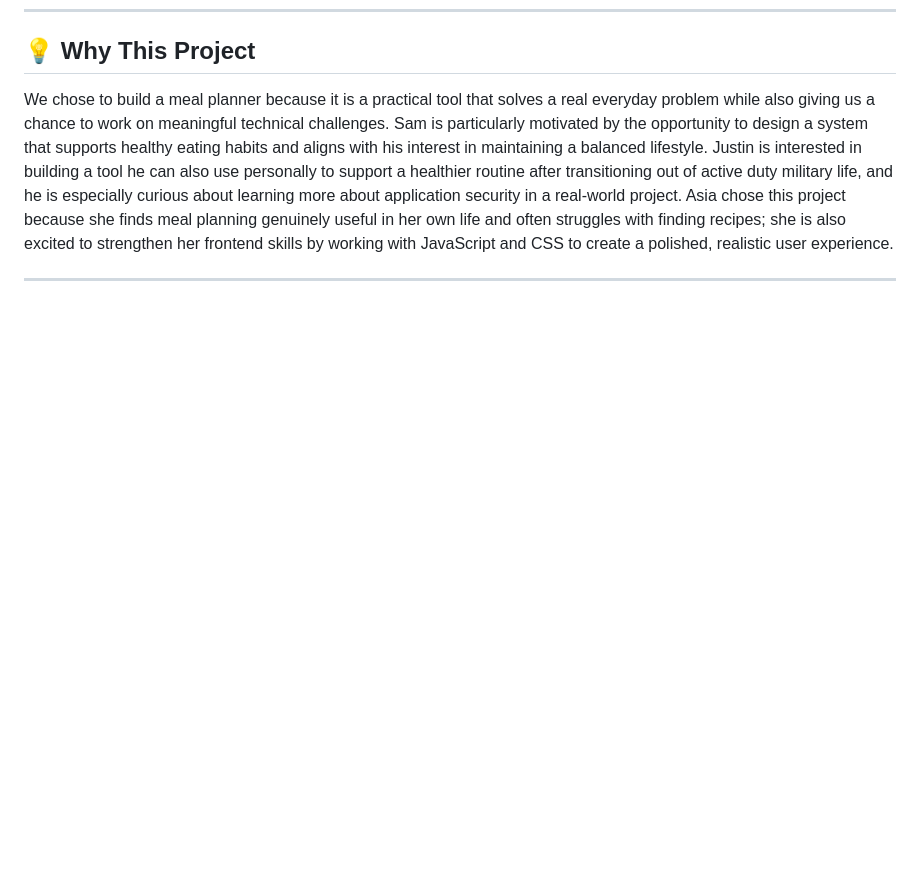
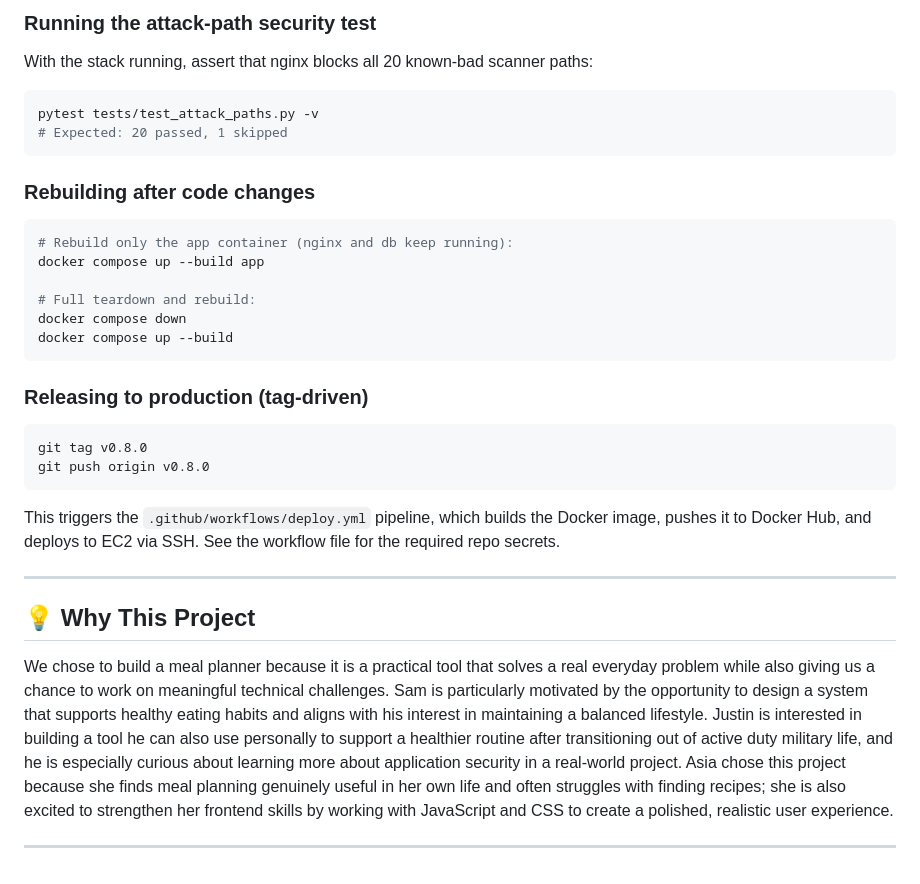
Before and after one commit to TeamDelta506/Foodie, a Markdown page: README.md, the part around one of its changes. Rendered like a GitHub page; blank space fills up the shorter version.

````diff
--- a/README.md
+++ b/README.md
@@ -114,3 +194,34 @@ Set the same environment variables on the host (AWS, Render, etc.) or in your de
+### Running the attack-path security test
+
+With the stack running, assert that nginx blocks all 20 known-bad scanner paths:
+
+```bash
+pytest tests/test_attack_paths.py -v
+# Expected: 20 passed, 1 skipped
+```
+
+### Rebuilding after code changes
+
+```bash
+# Rebuild only the app container (nginx and db keep running):
+docker compose up --build app
+
+# Full teardown and rebuild:
+docker compose down
+docker compose up --build
+```
+
+### Releasing to production (tag-driven)
+
+```bash
+git tag v0.8.0
+git push origin v0.8.0
+```
+
+This triggers the `.github/workflows/deploy.yml` pipeline, which builds the Docker image, pushes it to Docker Hub, and deploys to EC2 via SSH. See the workflow file for the required repo secrets.
+
+---
+
 ## 💡 Why This Project
 
 We chose to build a meal planner because it is a practical tool that solves a real everyday problem while also giving us a chance to work on meaningful technical challenges. Sam is particularly motivated by the opportunity to design a system that supports healthy eating habits and aligns with his interest in maintaining a balanced lifestyle. Justin is interested in building a tool he can also use personally to support a healthier routine after transitioning out of active duty military life, and he is especially curious about learning more about application security in a real-world project. Asia chose this project because she finds meal planning genuinely useful in her own life and often struggles with finding recipes; she is also excited to strengthen her frontend skills by working with JavaScript and CSS to create a polished, realistic user experience.
````
Also changed, not shown: other parts of README.md (+80 -0 lines), security_probe.md (added, +300 -0 lines).
